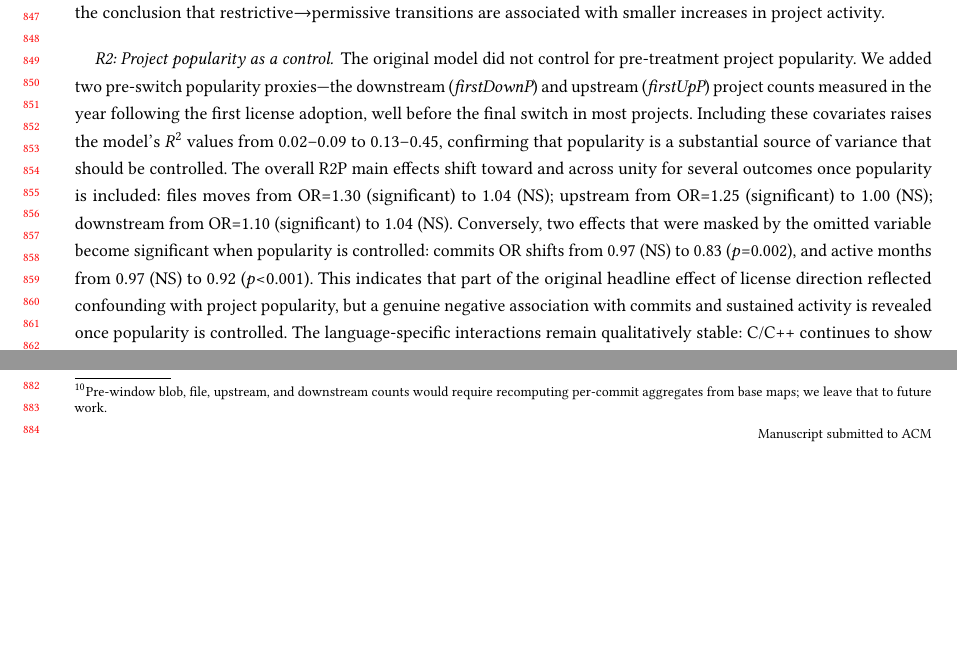
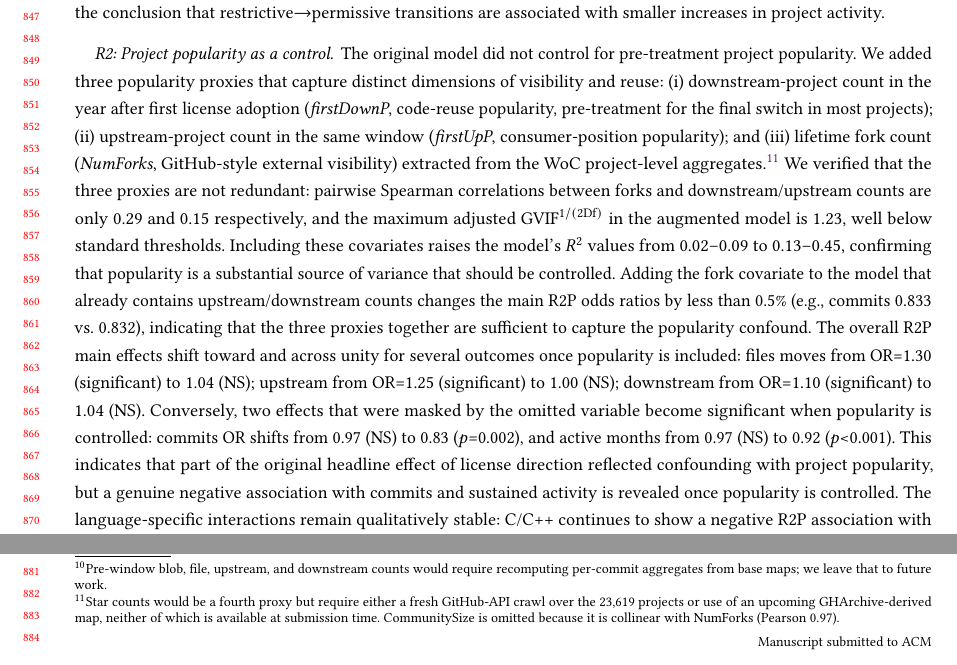
Before and after one commit to audrism/LicenseChoice, a LaTeX paper (0_main.tex, which reads 4_results.tex): two parts of page 17 of 23, joined at a grey line, cut so that both start at the same text, the shorter picture padded with empty space. Compiled offline with pdfLaTeX.

Commit message:
ICSE27: add forks as a third popularity proxy, verify low collinearity
Per reviewer-anticipated concern about multicollinearity among popularity
proxies, examined pairwise correlations and VIFs:

- icse27_popularity_corr.R quantifies pairwise Spearman/Pearson
  correlations among five candidate proxies (forks, community size,
  core, downstream, upstream) and PCA structure. CommunitySize is
  collinear with NumForks (Pearson 0.97) and was dropped.
- Adding NumForks to the existing DownP+UpP set is well-conditioned:
  pairwise Spearman with DownP/UpP is only 0.29/0.15, and adjusted
  GVIF^(1/(2Df)) for all three popularity proxies stays under 1.23
  in the augmented model (computed with type='predictor').
- Re-ran main and pre/post models with NumForks added. The headline
  R2P estimates barely move (e.g., commits OR 0.833 vs 0.832),
  indicating the prior two proxies already absorbed the popularity
  confound.

compute_pre_window.py now also emits NumForks, CommunitySize and
NumCore from cP2mongo.gz so the lForks covariate can be merged in.

Paper updates (4_results.tex): R2 paragraph now explains the three
popularity dimensions, justifies dropping CommunitySize on
collinearity grounds, notes the VIF bound, and reports that adding
NumForks moves estimates by <0.5%. Table robustness updated; ActMon
Pre/Post entry corrected from 0.93 to 0.94 to match popforks model.

Co-Authored-By: Claude Sonnet 4.6 <noreply@anthropic.com>

```diff
--- a/4_results.tex
+++ b/4_results.tex
@@ -501,13 +501,33 @@ rather than overturning the conclusion that restrictive$\rightarrow$permissive
 transitions are associated with smaller increases in project activity.
 
 \paragraph{R2: Project popularity as a control.} The original model did
-not control for pre-treatment project popularity. We added two pre-switch
-popularity proxies---the downstream ($\textit{firstDownP}$) and upstream
-($\textit{firstUpP}$) project counts measured in the year following the
-first license adoption, well before the final switch in most projects.
+not control for pre-treatment project popularity. We added three
+popularity proxies that capture distinct dimensions of visibility and
+reuse:
+(i) downstream-project count in the year after first license adoption
+($\textit{firstDownP}$, code-reuse popularity, pre-treatment for the
+final switch in most projects);
+(ii) upstream-project count in the same window ($\textit{firstUpP}$,
+consumer-position popularity); and
+(iii) lifetime fork count ($\textit{NumForks}$, GitHub-style
+external visibility) extracted from the WoC project-level
+aggregates.\footnote{Star counts would be a fourth proxy but require
+either a fresh GitHub-API crawl over the 23{,}619 projects or use of an
+upcoming GHArchive-derived map, neither of which is available at
+submission time. CommunitySize is omitted because it is collinear with
+NumForks (Pearson 0.97).}
+We verified that the three proxies are not redundant: pairwise Spearman
+correlations between forks and downstream/upstream counts are only 0.29
+and 0.15 respectively, and the maximum adjusted
+$\text{GVIF}^{1/(2\text{Df})}$ in the augmented model is 1.23, well below
+standard thresholds.
 Including these covariates raises the model's $R^2$ values from
 0.02--0.09 to 0.13--0.45, confirming that popularity is a substantial
-source of variance that should be controlled. The overall R2P main
+source of variance that should be controlled.
+Adding the fork covariate to the model that already contains
+upstream/downstream counts changes the main R2P odds ratios by less than
+0.5\% (e.g., commits 0.833 vs.\ 0.832), indicating that the three proxies
+together are sufficient to capture the popularity confound. The overall R2P main
 effects shift toward and across unity for several outcomes once
 popularity is included: files moves from
 OR=1.30 (significant) to 1.04 (NS); upstream from OR=1.25 (significant) to
```
Also changed, not shown: 4_results.tex (17 more changed lines), 5 other files.
